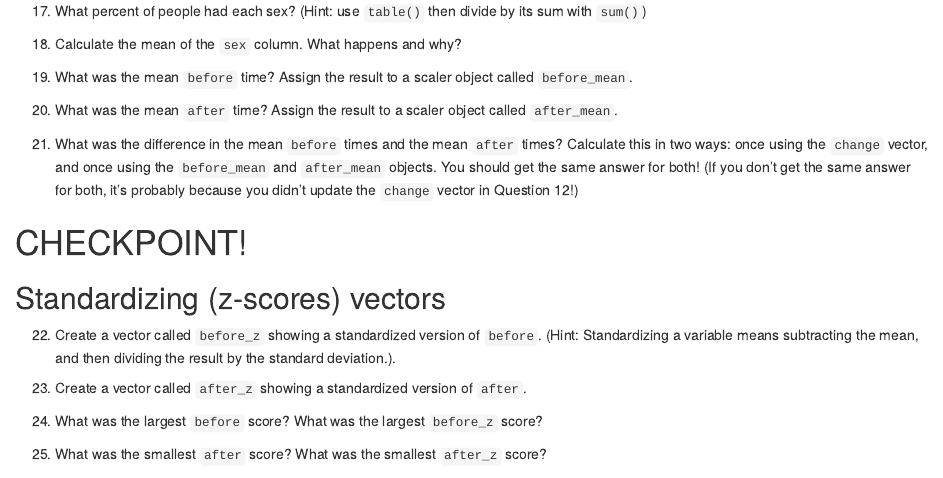
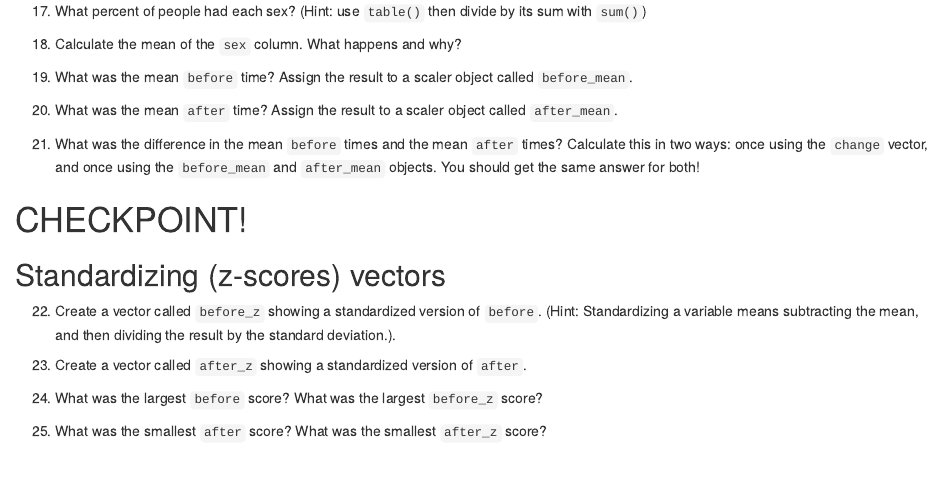
Before and after one commit to anhnguyendepocen/IntroductionR_Course, an R Markdown document (assignments/wpa/wpa_1.Rmd): the page in a window 1100 px wide, from 3460 px down. The pictures show the output file assignments/wpa/wpa_1.html that the author committed with the source, opened offline.

Commit message:
typo fix

```diff
--- a/assignments/wpa/wpa_1.Rmd
+++ b/assignments/wpa/wpa_1.Rmd
@@ -171,7 +171,7 @@ We'll start by creating vector objects representing each vector of data (i.e.; c
 
 20. What was the mean `after` time? Assign the result to a scaler object called `after_mean`.
 
-21. What was the difference in the mean `before` times and the mean `after` times? Calculate this in two ways: once using the `change` vector, and once using the `before_mean` and `after_mean` objects. You should get the same answer for both! (If you don't get the same answer for both, it's probably because you didn't update the `change` vector in Question 12!)
+21. What was the difference in the mean `before` times and the mean `after` times? Calculate this in two ways: once using the `change` vector, and once using the `before_mean` and `after_mean` objects. You should get the same answer for both!
 
 # CHECKPOINT!
 
```
Also changed, not shown: assignments/wpa/wpa_1.html.
